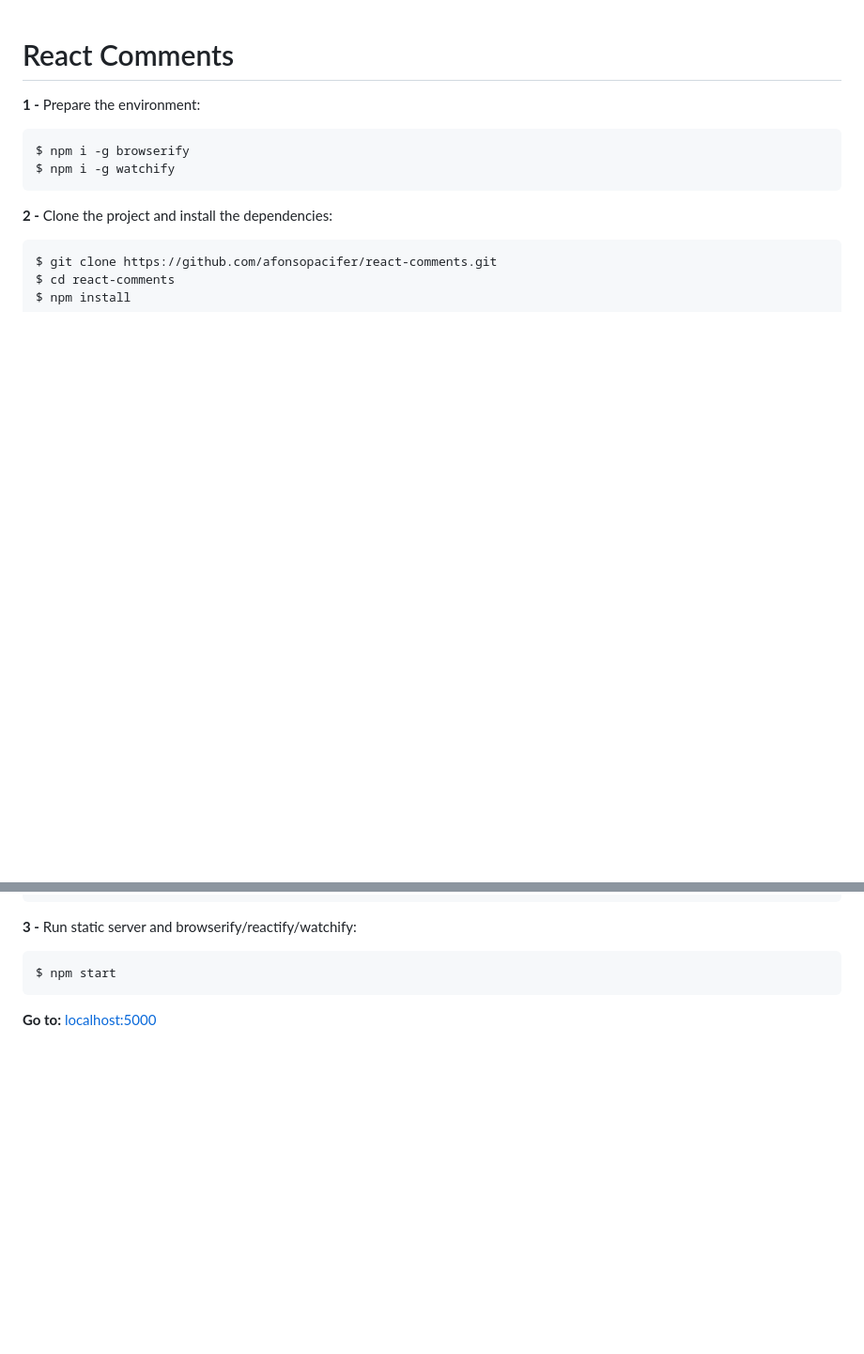
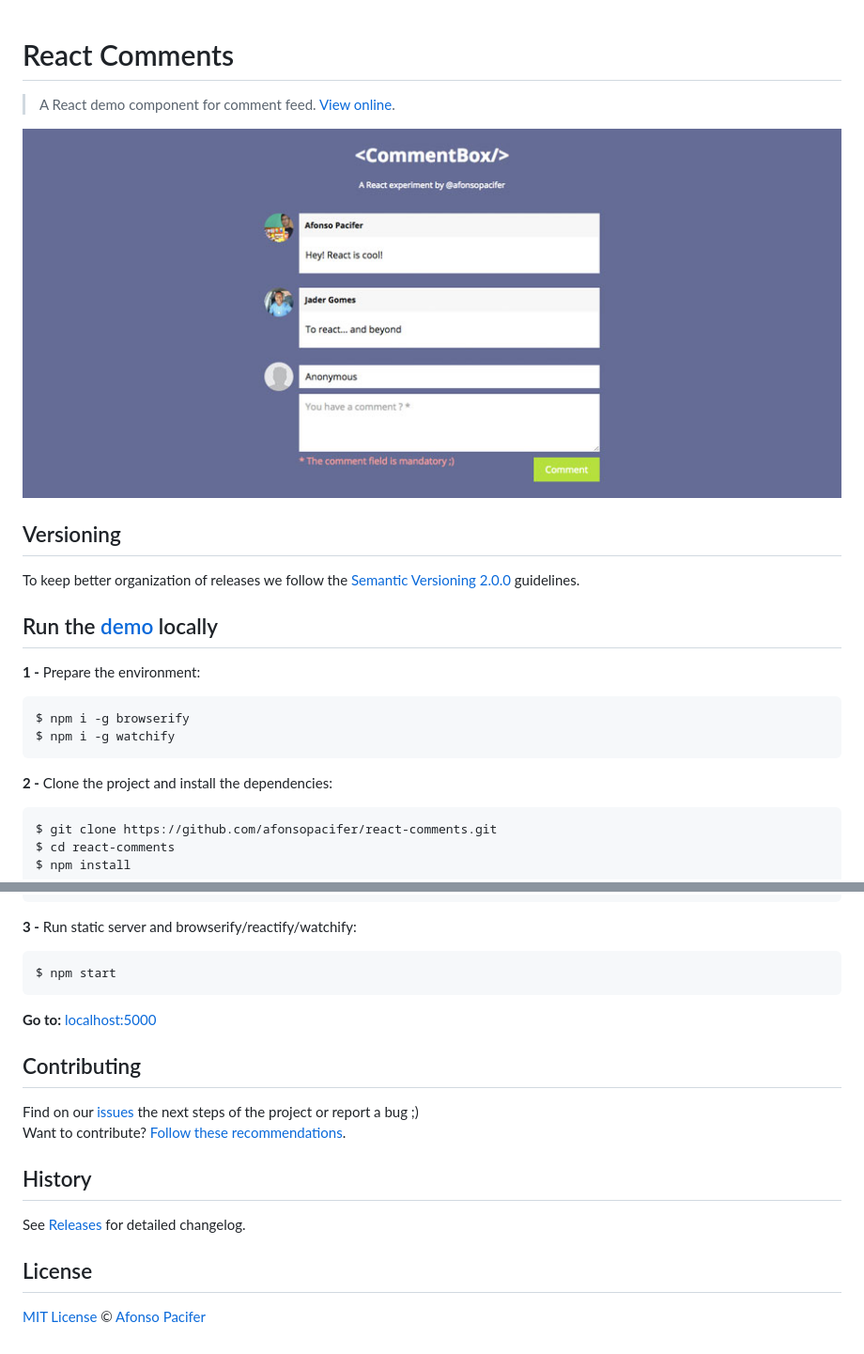
Before and after one commit to afonsopacifer/react-comments, a Markdown page: README.md, 2 parts joined by grey strips. Shown: that part at 94% size. GitHub-like rendering; pictures changed too: commentbox.jpg (added); blank space fills up the shorter version.

Commit message:
Basic files for open project added

````diff
--- a/README.md
+++ b/README.md
@@ -1,5 +1,13 @@
 # React Comments
 
+> A React demo component for comment feed. [View online](http://afonsopacifer.github.io/react-comments/).
+
+![commentbox](commentbox.jpg)
+
+## Versioning
+To keep better organization of releases we follow the [Semantic Versioning 2.0.0](http://semver.org/) guidelines.
+
+## Run the [demo](http://afonsopacifer.github.io/react-comments/) locally
 **1 -** Prepare the environment:
 
 ```sh
@@ -21,3 +29,14 @@ $ npm start
 ```
 
 **Go to:** [localhost:5000](http://localhost:5000/)
+
+## Contributing
+Find on our [issues](https://github.com/afonsopacifer/react-comments/issues/) the next steps of the project or report a bug ;)
+<br>
+Want to contribute? [Follow these recommendations](https://github.com/afonsopacifer/react-comments/blob/master/CONTRIBUTING.md).
+
+## History
+See [Releases](https://github.com/afonsopacifer/react-comments/releases) for detailed changelog.
+
+## License
+[MIT License](https://github.com/afonsopacifer/react-comments/blob/master/LICENSE.md) © [Afonso Pacifer](http://afonsopacifer.com/)
````
Also changed, not shown: CONTRIBUTING.md (added, +13 -0 lines), LICENSE.md (added, +19 -0 lines), 1 other file.
